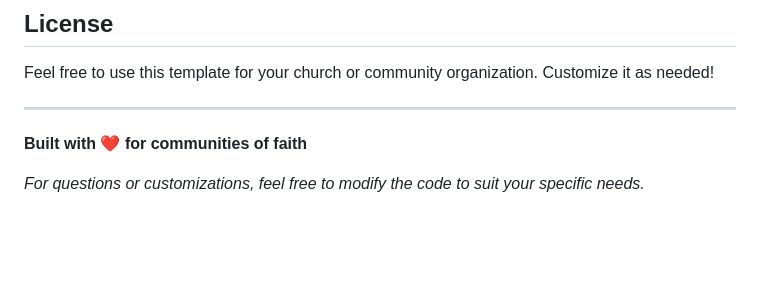
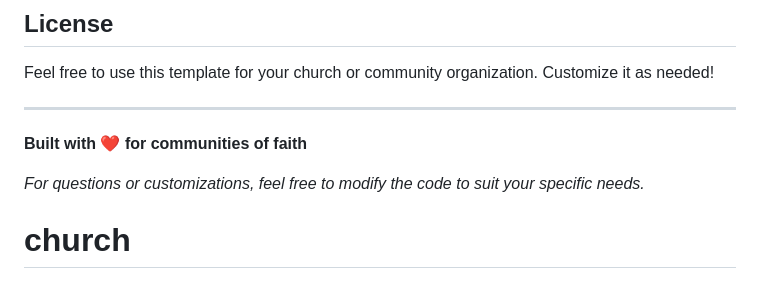
Before and after one commit to DanielPixleyPulukuri/church, a Markdown page: README.md, the part around the change. GitHub-like rendering; blank space fills up the shorter version.

```diff
--- a/README.md
+++ b/README.md
@@ -140,3 +140,4 @@ Feel free to use this template for your church or community organization. Custom
 **Built with ❤️ for communities of faith**
 
 *For questions or customizations, feel free to modify the code to suit your specific needs.*
+# church
```
